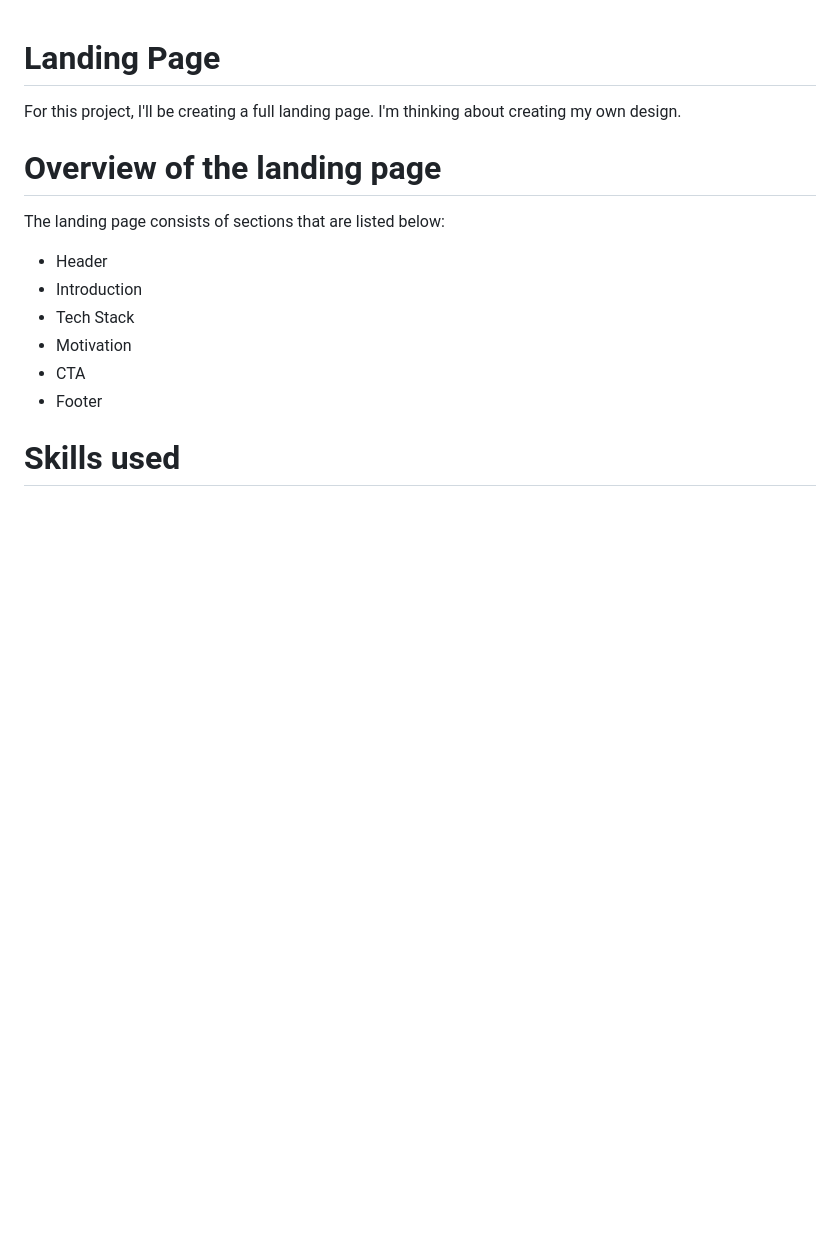
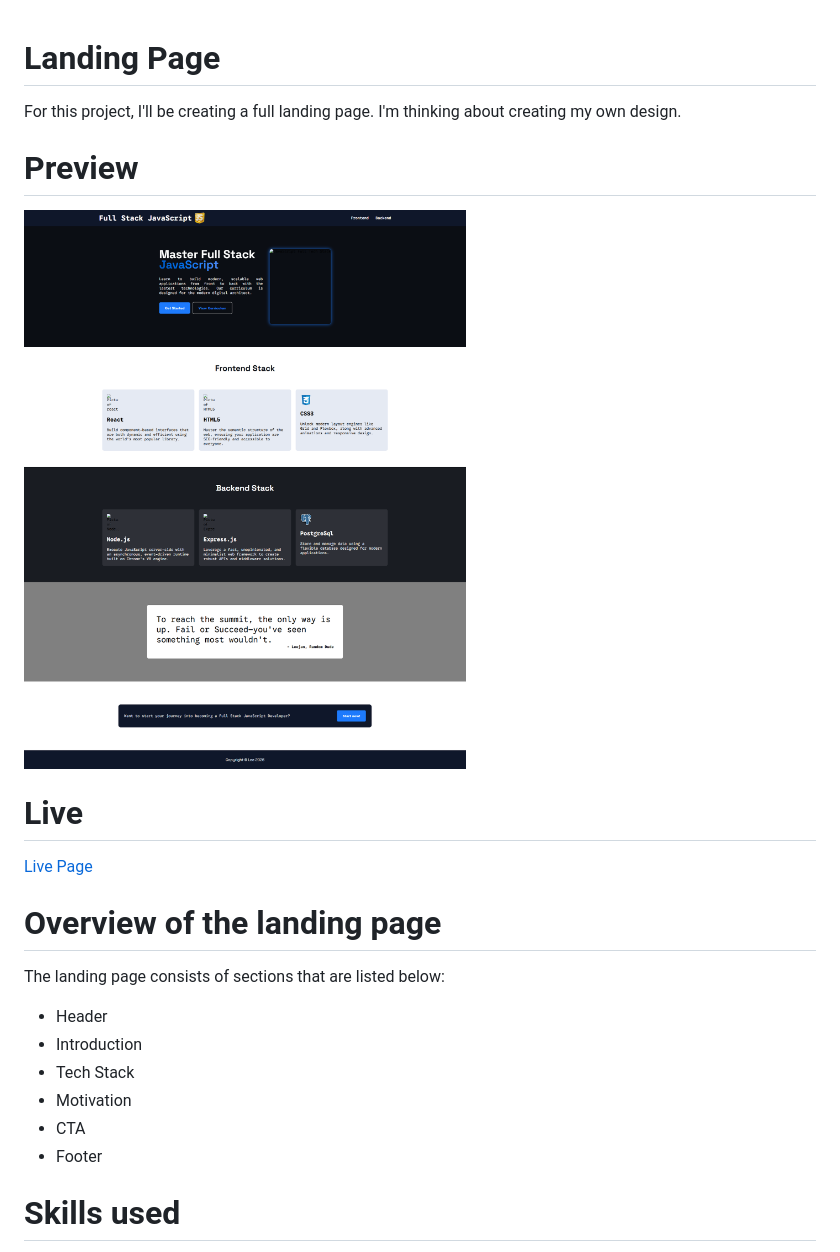
Before and after one commit to MarkLeejanAlipio/landing-page, a Markdown page: README.md, the part around the change. Rendered like a GitHub page; pictures changed too: images/image.png (added); blank space fills up the shorter version.

Commit message:
add project image and live link

```diff
--- a/README.md
+++ b/README.md
@@ -1,6 +1,12 @@
 # Landing Page
 
 For this project, I'll be creating a full landing page. I'm thinking about creating my own design.
+
+# Preview
+![Project Image](/images/image.png)
+
+# Live
+[Live Page](https://markleejanalipio.github.io/landing-page/)
 
 # Overview of the landing page
 
```
